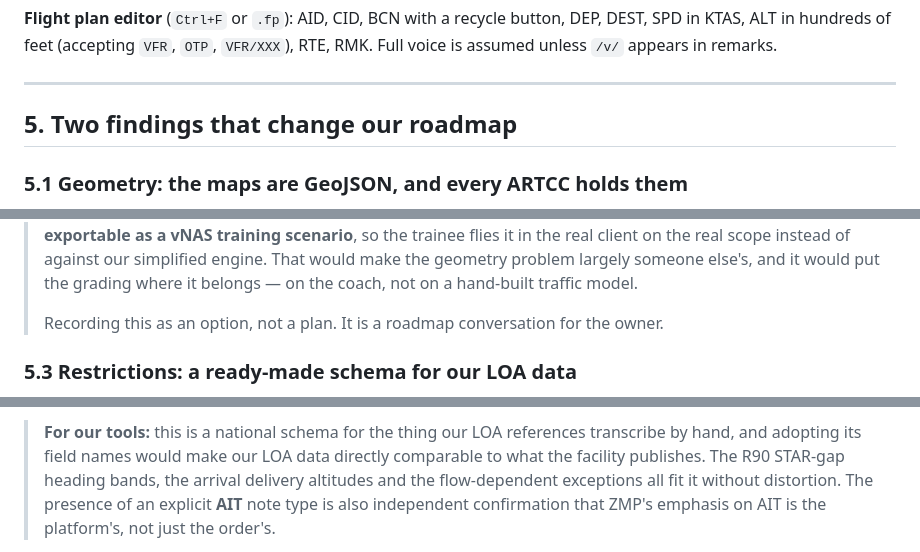
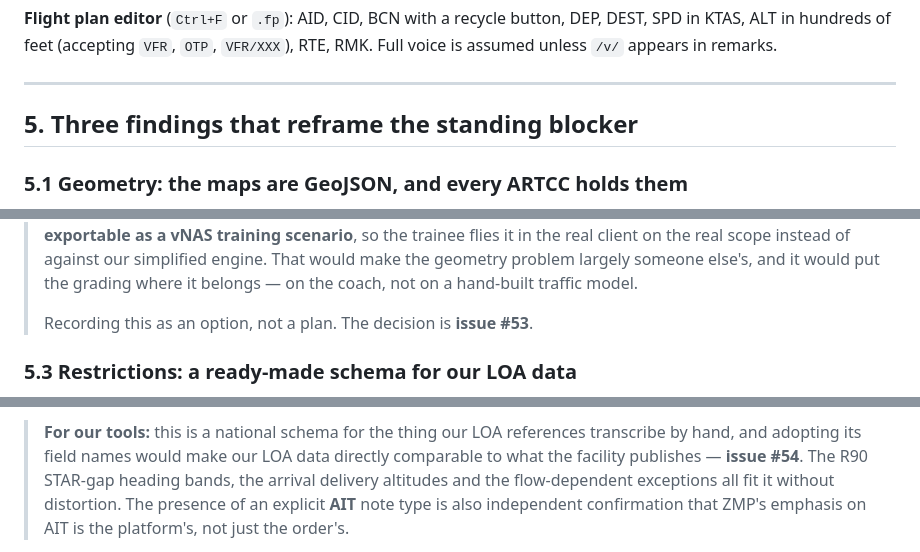
Before and after one commit to Ml0130-Code-Base/Vatsim-Training-Tools, a Markdown page: claude_CRC_Platform_Reference.md, 3 parts joined by grey strips. GitHub-like rendering.

Commit message:
Hand the CRC reference's three prescriptions to the tracker
The findings stay — they are facts about what the platform does, and section 5
is where they belong. What moves is the three places the file told someone
what to do about them.

  #52  the boundary ask. Video maps are GeoJSON, converted from .sct2 with FE
       Buddy, and every ARTCC holds them, so the ask becomes "send the file"
       rather than "send the points". Section 6 already notes that export as
       opposed to upload is undocumented, so the issue says to phrase it for a
       cheap no.
  #53  whether a drill should export as a vNAS training scenario. The file
       called it a roadmap conversation for the owner; a conversation with
       nowhere to happen does not happen.
  #54  adopting the Restrictions field names in the LOA references, which is
       what makes our transcriptions comparable to what the facility
       publishes.

Section 5's heading loses "roadmap" and gains the third finding it always had.

Co-Authored-By: Claude Opus 5 <noreply@anthropic.com>

```diff
--- a/claude_CRC_Platform_Reference.md
+++ b/claude_CRC_Platform_Reference.md
@@ -427,7 +427,7 @@ is assumed unless `/v/` appears in remarks.
 
 ---
 
-## 5. Two findings that change our roadmap
+## 5. Three findings that reframe the standing blocker
 
 ### 5.1 Geometry: the maps are GeoJSON, and every ARTCC holds them
 
@@ -489,7 +489,7 @@ The Data Admin **Training** page configures scenarios and airports for vNAS trai
 > engine. That would make the geometry problem largely someone else's, and it would put the
 > grading where it belongs — on the coach, not on a hand-built traffic model.
 >
-> Recording this as an option, not a plan. It is a roadmap conversation for the owner.
+> Recording this as an option, not a plan. The decision is **issue #53**.
 
 ### 5.3 Restrictions: a ready-made schema for our LOA data
 
@@ -508,7 +508,7 @@ coordination is required and the coordinated items."
 
 > **For our tools:** this is a national schema for the thing our LOA references transcribe by
 > hand, and adopting its field names would make our LOA data directly comparable to what the
-> facility publishes. The R90 STAR-gap heading bands, the arrival delivery altitudes and the
+> facility publishes — **issue #54**. The R90 STAR-gap heading bands, the arrival delivery altitudes and the
 > flow-dependent exceptions all fit it without distortion. The presence of an explicit **AIT**
 > note type is also independent confirmation that ZMP's emphasis on AIT is the platform's, not
 > just the order's.
```
